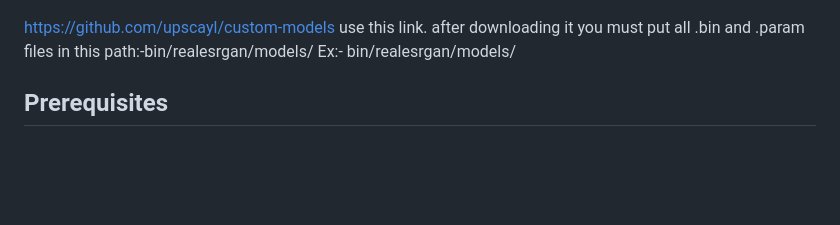
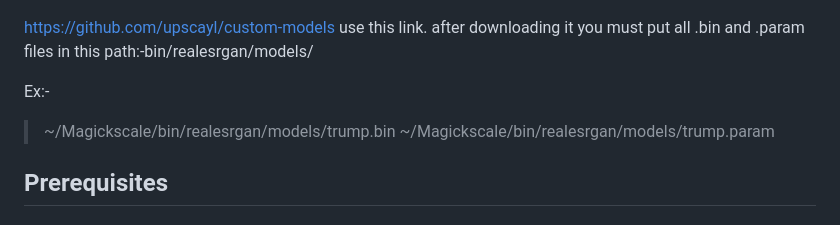
Before and after one commit to BexonSR/Magickscale, a Markdown page: README.md, the part around the change. GitHub-like rendering; blank space fills up the shorter version.

Commit message:
Update README with model file placement instructions
Clarified instructions for placing model files in the correct directory.

```diff
--- a/README.md
+++ b/README.md
@@ -44,7 +44,10 @@ Convert images between PNG, JPG, JPEG, WebP, AVIF, BMP, and other popular format
 </p>
 
 https://github.com/upscayl/custom-models use this link. after downloading it you must put all .bin and .param files in this path:-bin/realesrgan/models/
-Ex:- bin/realesrgan/models/
+
+Ex:-
+> ~/Magickscale/bin/realesrgan/models/trump.bin
+> ~/Magickscale/bin/realesrgan/models/trump.param
 
 ## Prerequisites
 
```
